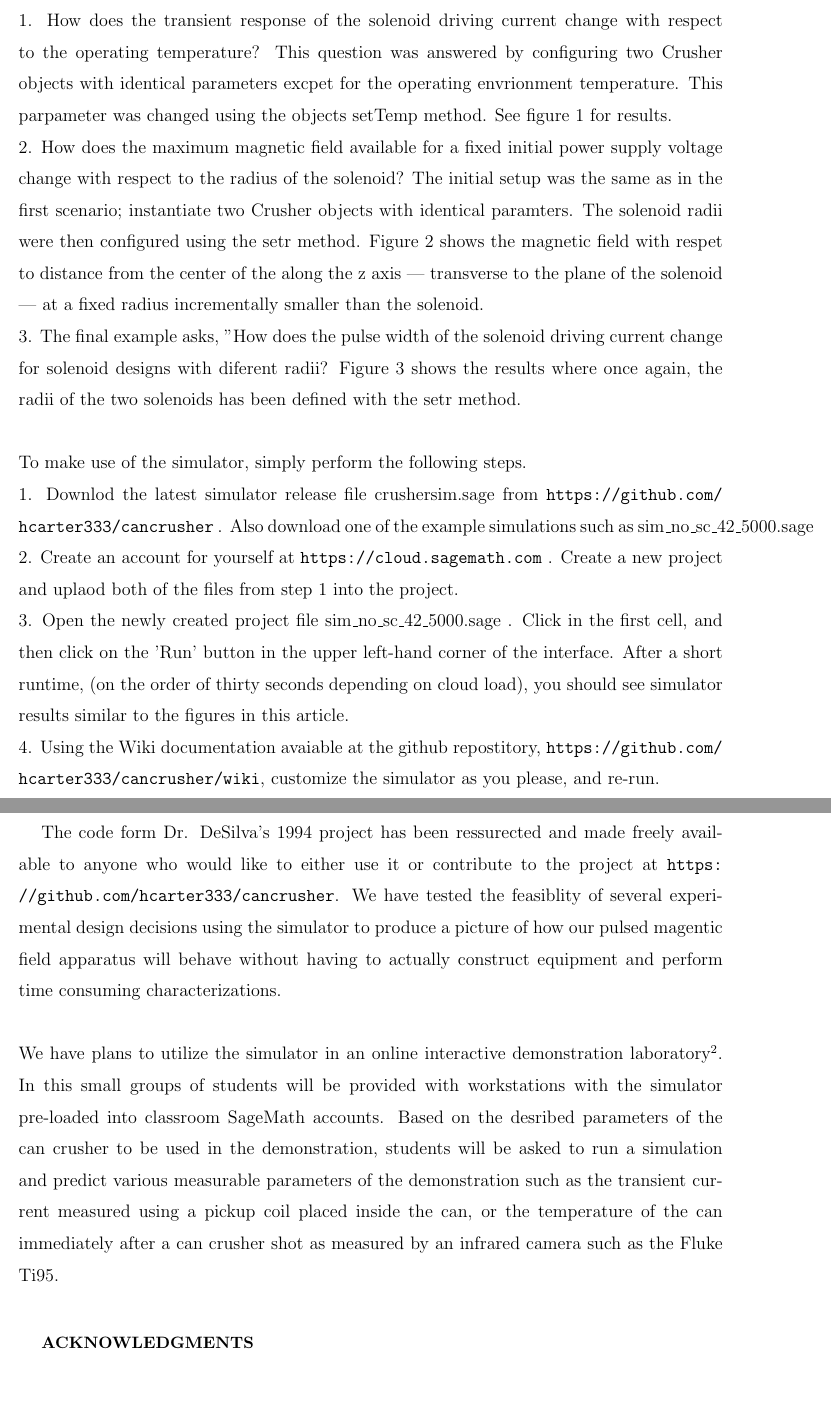
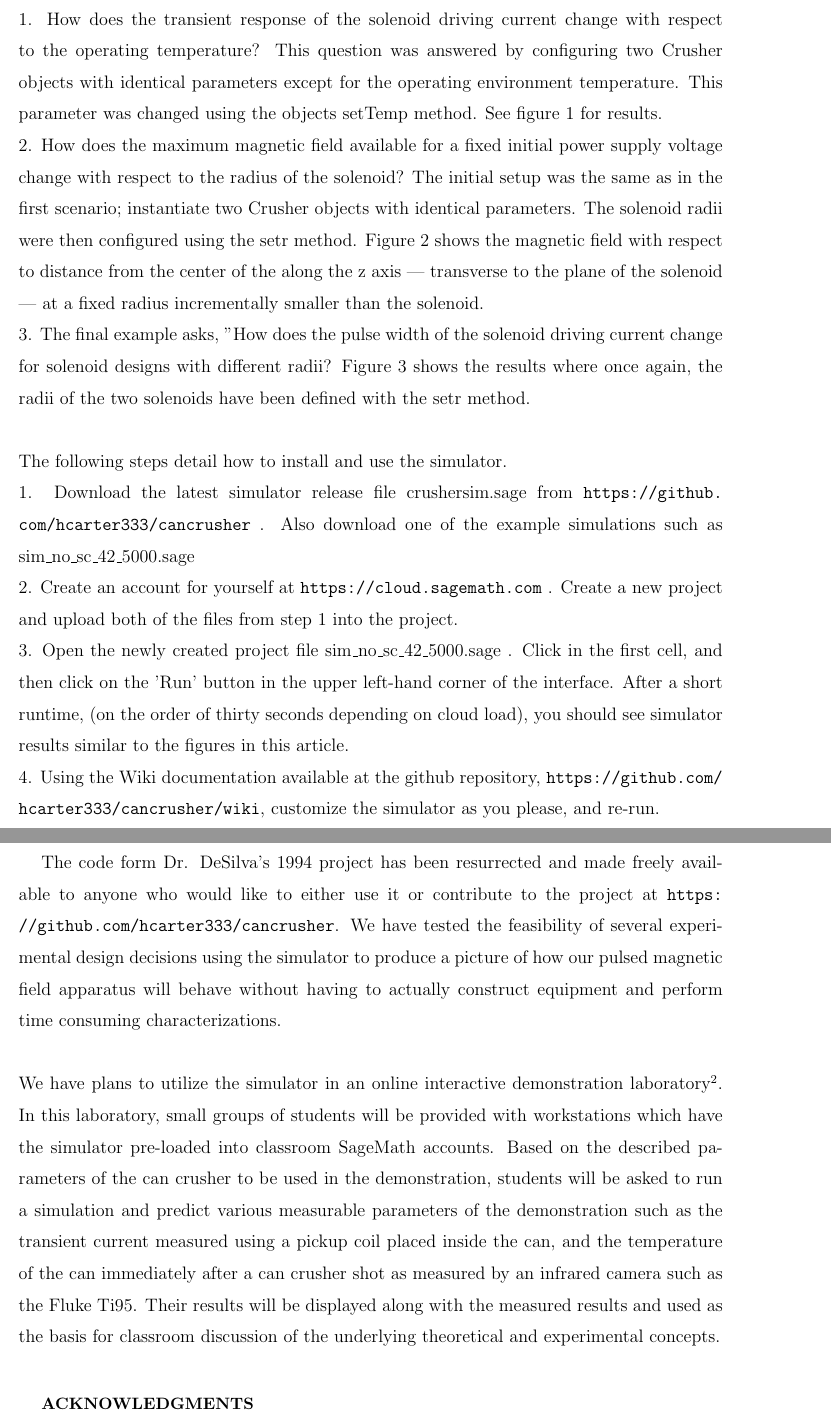
Before and after one commit to hcarter333/FastPulsedSSS, a LaTeX paper (FPSSS.tex): two parts of pages 4 and 5 of 8, joined at a grey line, cut so that both start at the same text. Compiled offline with pdfLaTeX.

Commit message:
Fixes typos and massages conclusions

```diff
--- a/FPSSS.tex
+++ b/FPSSS.tex
@@ -77,22 +77,22 @@ crushR.simulate(tickcount)
 \section{Simulator Applications and Usage Instructions}
 We created simulations that answered many questions about our experimental design without the expense of building and testing different pulsed magnetic solenoids.  Some concrete examples of these questions are:
 \\
-1.  How does the transient response of the solenoid driving current change with respect to the operating temperature? This question was answered by configuring two Crusher objects with identical parameters excpet for the operating envrionment temperature.  This parpameter was changed using the objects setTemp method.  See figure 1 for results.
+1.  How does the transient response of the solenoid driving current change with respect to the operating temperature? This question was answered by configuring two Crusher objects with identical parameters except for the operating environment temperature.  This parameter was changed using the objects setTemp method.  See figure 1 for results.
 \\
-2.  How does the maximum magnetic field available for a fixed initial power supply voltage change with respect to the radius of the solenoid? The initial setup was the same as in the first scenario; instantiate two Crusher objects with identical paramters.  The solenoid radii were then configured using the setr method.  Figure 2 shows the magnetic field with respet to distance from the center of the along the z axis --- transverse to the plane of the solenoid --- at a fixed radius incrementally smaller than the solenoid.
+2.  How does the maximum magnetic field available for a fixed initial power supply voltage change with respect to the radius of the solenoid? The initial setup was the same as in the first scenario; instantiate two Crusher objects with identical parameters.  The solenoid radii were then configured using the setr method.  Figure 2 shows the magnetic field with respect to distance from the center of the along the z axis --- transverse to the plane of the solenoid --- at a fixed radius incrementally smaller than the solenoid.
 \\
-3.  The final example asks, "How does the pulse width  of the solenoid driving current change for solenoid designs with diferent radii? Figure 3 shows the results where once again, the radii of the two solenoids has been defined with the setr method.
+3.  The final example asks, "How does the pulse width  of the solenoid driving current change for solenoid designs with different radii? Figure 3 shows the results where once again, the radii of the two solenoids have been defined with the setr method.
 \\
 \\
-To make use of the simulator, simply perform the following steps.
+The following steps detail how to install and use the simulator.
 \\
-1.  Downlod the latest simulator release file crushersim.sage from \url{https://github.com/hcarter333/cancrusher} .  Also download one of the example simulations such as sim\_no\_sc\_42\_5000.sage
+1.  Download the latest simulator release file crushersim.sage from \url{https://github.com/hcarter333/cancrusher} .  Also download one of the example simulations such as sim\_no\_sc\_42\_5000.sage
 \\
-2.  Create an account for yourself at \url{https://cloud.sagemath.com} .  Create a new project and uplaod both of the files from step 1 into the project.
+2.  Create an account for yourself at \url{https://cloud.sagemath.com} .  Create a new project and upload both of the files from step 1 into the project.
 \\
 3.  Open the newly created project file sim\_no\_sc\_42\_5000.sage .  Click in the first cell, and then click on the 'Run' button in the upper left-hand corner of the interface.  After a short runtime, (on the order of thirty seconds depending on cloud load), you should see simulator results similar to the figures in this article.
 \\
-4.  Using the Wiki documentation avaiable at the github repostitory, \url{https://github.com/hcarter333/cancrusher/wiki}, customize the simulator as you please, and re-run.
+4.  Using the Wiki documentation available at the github repository, \url{https://github.com/hcarter333/cancrusher/wiki}, customize the simulator as you please, and re-run.
 
 \begin{figure}[page]
 \centering
@@ -128,10 +128,10 @@ To make use of the simulator, simply perform the following steps.
 \label{sunsets}
 \end{figure}
 \section{Conclusions}
-The code form Dr. DeSilva's 1994 project has been ressurected and made freely available to anyone who would like to either use it or contribute to the project at \url{https://github.com/hcarter333/cancrusher}.  We have tested the feasiblity of several experimental design decisions using the simulator to produce a picture of how our pulsed magentic field apparatus will behave without having to actually construct equipment and perform time consuming characterizations.
+The code form Dr. DeSilva's 1994 project has been resurrected and made freely available to anyone who would like to either use it or contribute to the project at \url{https://github.com/hcarter333/cancrusher}.  We have tested the feasibility of several experimental design decisions using the simulator to produce a picture of how our pulsed magnetic field apparatus will behave without having to actually construct equipment and perform time consuming characterizations.
 \\
 \\
-We have plans to utilize the simulator in an online interactive demonstration laboratory\cite{ILD}.  In this small groups of students will be provided with workstations with the simulator pre-loaded into classroom SageMath accounts.  Based on the desribed parameters of the can crusher to be used in the demonstration, students will be asked to run a simulation and predict various measurable parameters of the demonstration such as the transient current measured using a pickup coil placed inside the can, or the temperature of the can immediately after a can crusher shot as measured by an infrared camera such as the Fluke Ti95.
+We have plans to utilize the simulator in an online interactive demonstration laboratory\cite{ILD}.  In this laboratory, small groups of students will be provided with workstations which have the simulator pre-loaded into classroom SageMath accounts.  Based on the described parameters of the can crusher to be used in the demonstration, students will be asked to run a simulation and predict various measurable parameters of the demonstration such as the transient current measured using a pickup coil placed inside the can, and the temperature of the can immediately after a can crusher shot as measured by an infrared camera such as the Fluke Ti95.  Their results will be displayed along with the measured results and used as the basis for classroom discussion of the underlying theoretical and experimental concepts.
 
 \begin{acknowledgments}
 The authors gratefully acknowledge helpful discussions with and suggestions from Alan DeSilva.  HBC was supported by a grant from the Texas Academy of Sciences.\end{acknowledgments}
```
Also changed, not shown: FPSSS.tex (4 more changed lines).
